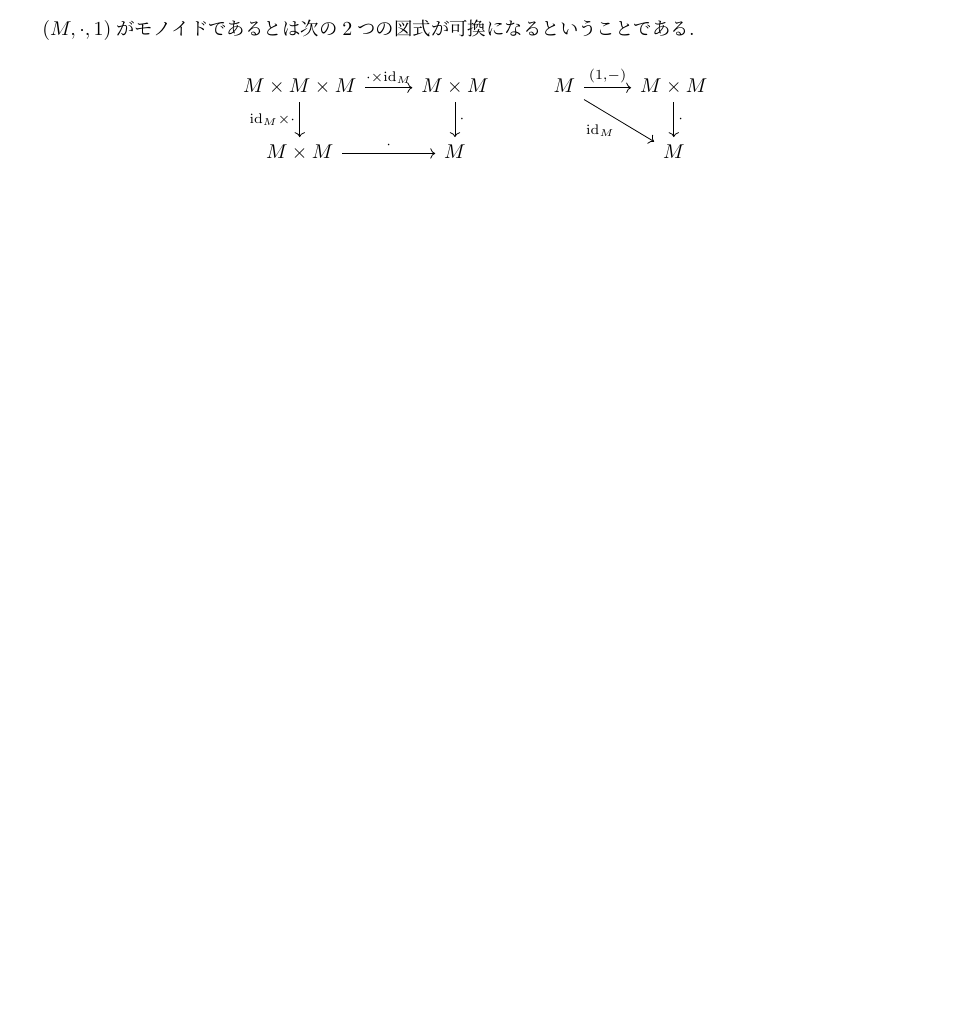
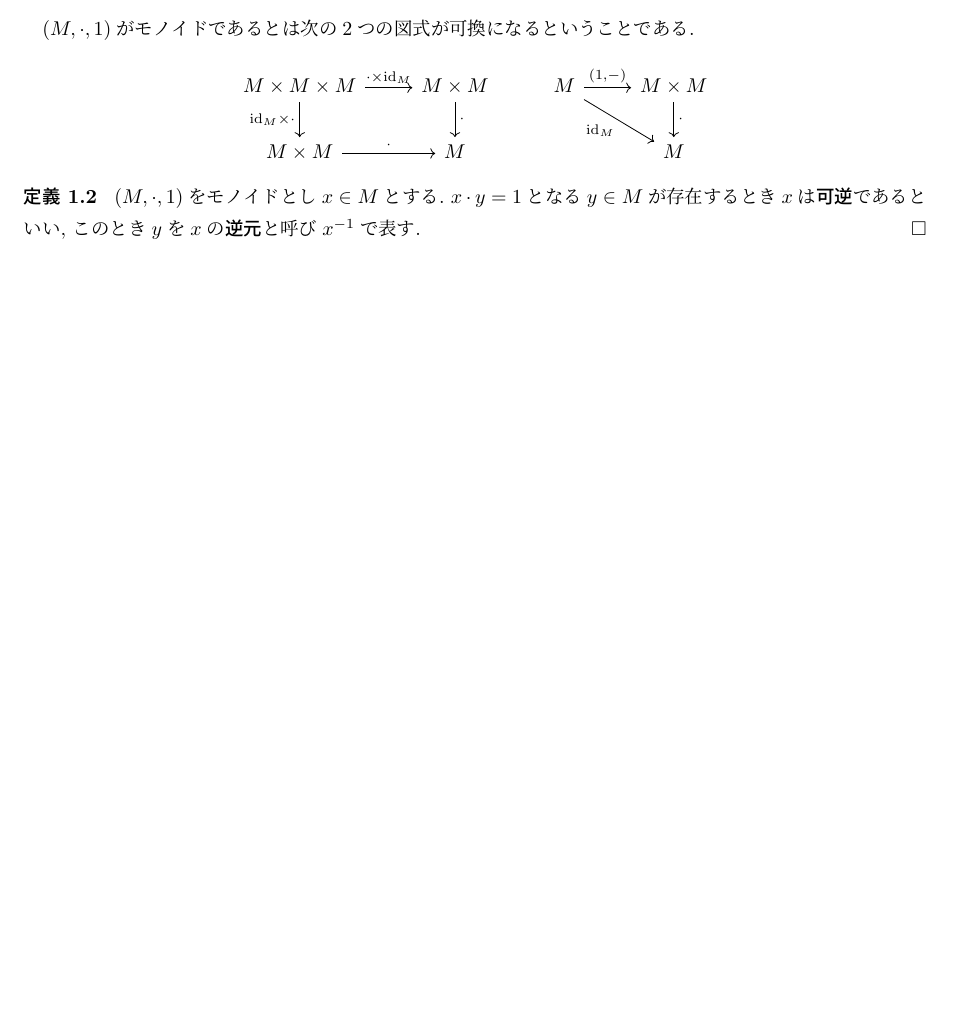
Before and after one commit to ys-math/math-study, a LaTeX document (group_theory/main.tex, which reads group_theory/ch01.tex): part of page 3 of 3, cut so that both start at the same text, the shorter picture padded with empty space. Compiled offline with upLaTeX and dvipdfmx.

Commit message:
feat(group_theory): define the inverse of an element of monoids

```diff
--- a/group_theory/ch01.tex
+++ b/group_theory/ch01.tex
@@ -23,3 +23,8 @@ $(M, \cdot, 1)$がモノイドであるとは次の2つの図式が可換にな
 	\arrow["\cdot", from=1-4, to=2-4]
 	\arrow["\cdot", from=2-1, to=2-2]
 \end{tikzcd}\]
+
+\begin{definition}
+$(M, \cdot, 1)$をモノイドとし$x \in M$とする.\ $x \cdot y = 1$となる$y \in M$が存在するとき$x$は\textbf{可逆}であるといい,\ このとき$y$を$x$の\textbf{逆元}と呼び$x^{-1}$で表す.
+\hfill $\square$
+\end{definition}
```
Also changed, not shown: group_theory/main.pdf.
